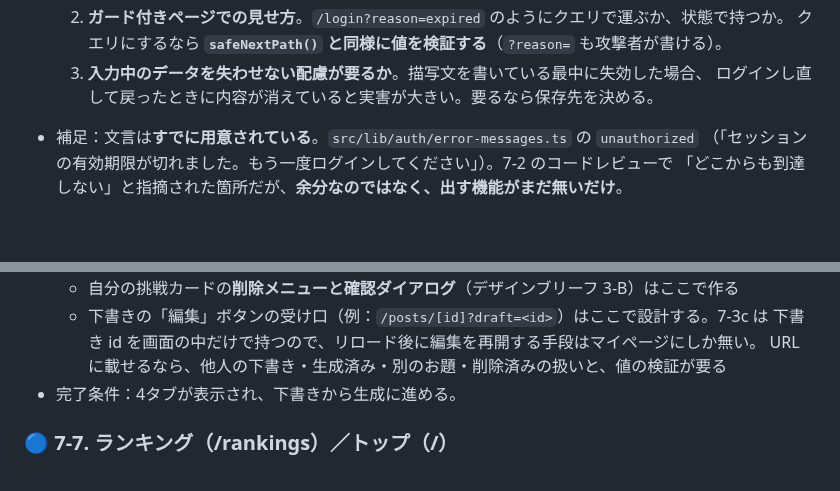
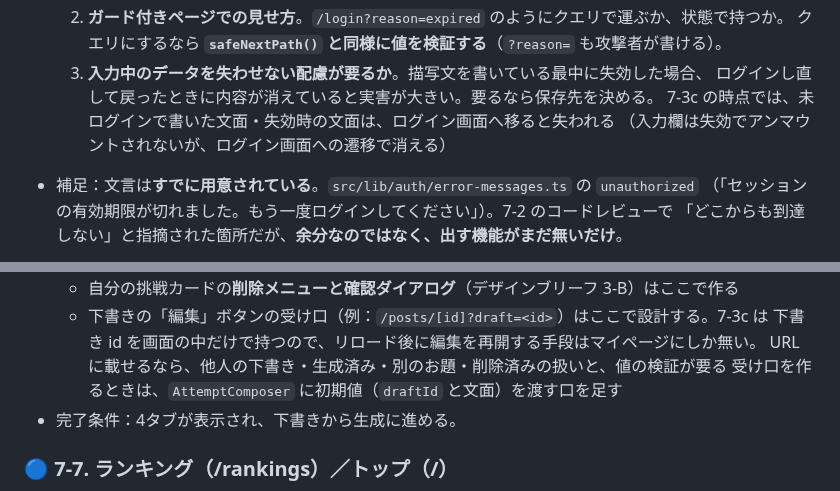
Before and after one commit to TatsuhiroFuruta/kotoe, a Markdown page: docs/issues_backlog.md, 2 parts joined by grey strips. Drawn GitHub-style; blank space fills up the shorter version.

```diff
--- a/docs/issues_backlog.md
+++ b/docs/issues_backlog.md
@@ -661,6 +663,8 @@ ER図・画面・API設計をもとに、実装を**依存関係の順**にマ
      クエリにするなら **`safeNextPath()` と同様に値を検証する**（`?reason=` も攻撃者が書ける）。
   3. **入力中のデータを失わせない配慮が要るか**。描写文を書いている最中に失効した場合、
      ログインし直して戻ったときに内容が消えていると実害が大きい。要るなら保存先を決める。
+     7-3c の時点では、未ログインで書いた文面・失効時の文面は、ログイン画面へ移ると失われる
+     （入力欄は失効でアンマウントされないが、ログイン画面への遷移で消える）
 - 補足：文言は**すでに用意されている**。`src/lib/auth/error-messages.ts` の `unauthorized`
   （「セッションの有効期限が切れました。もう一度ログインしてください」）。7-2 のコードレビューで
   「どこからも到達しない」と指摘された箇所だが、**余分なのではなく、出す機能がまだ無いだけ**。
@@ -843,6 +830,7 @@ ER図・画面・API設計をもとに、実装を**依存関係の順**にマ
   - 下書きの「編集」ボタンの受け口（例：`/posts/[id]?draft=<id>`）はここで設計する。7-3c は
     下書き id を画面の中だけで持つので、リロード後に編集を再開する手段はマイページにしか無い。
     URL に載せるなら、他人の下書き・生成済み・別のお題・削除済みの扱いと、値の検証が要る
+    受け口を作るときは、`AttemptComposer` に初期値（`draftId` と文面）を渡す口を足す
 - 完了条件：4タブが表示され、下書きから生成に進める。
 
 ### 🔵 7-7. ランキング（/rankings）／トップ（/）
```
Also changed, not shown: other parts of docs/issues_backlog.md (+20 -35 lines).
